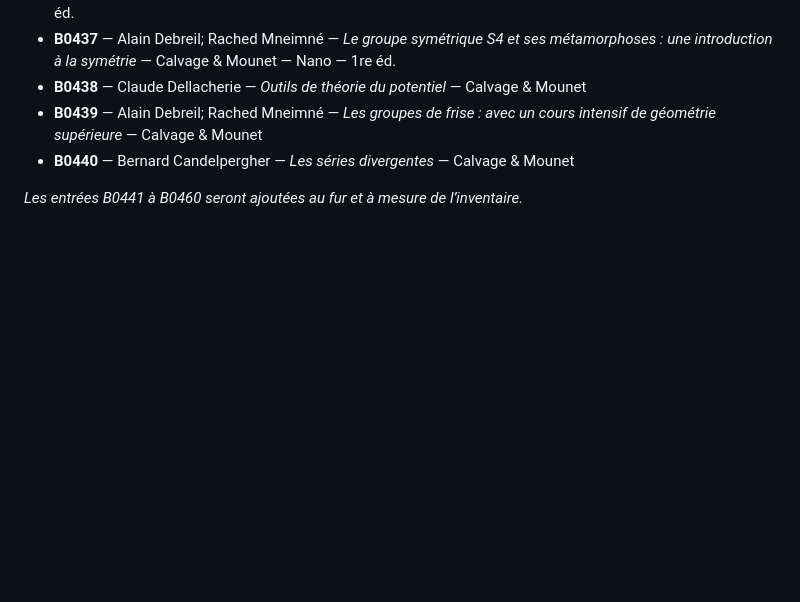
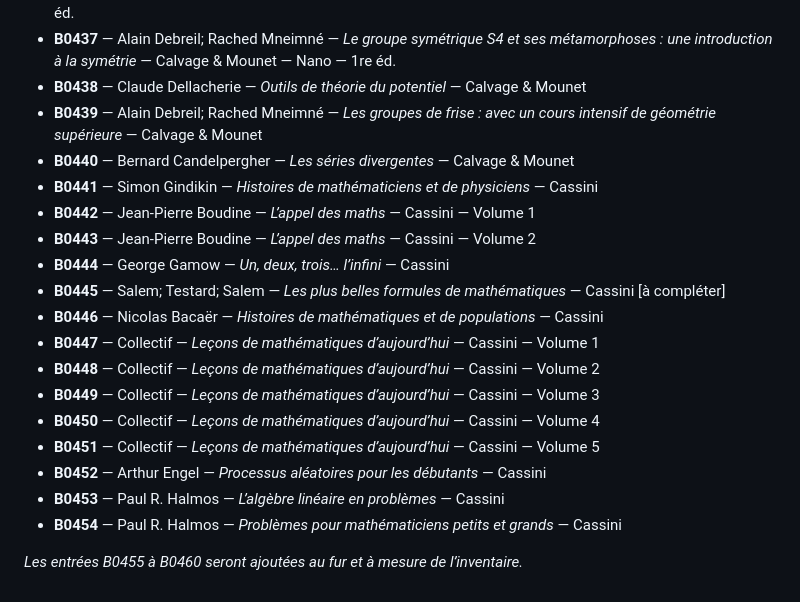
Before and after one commit to girianshiido/bibliotheque-livres-sciences, a Markdown page: catalogue/415-460.md, the part around the change. Drawn GitHub-style; blank space fills up the shorter version.

Commit message:
Ajoute les ouvrages Cassini B0441 à B0454

```diff
--- a/catalogue/415-460.md
+++ b/catalogue/415-460.md
@@ -26,5 +26,19 @@
 - **B0438** — Claude Dellacherie — *Outils de théorie du potentiel* — Calvage & Mounet
 - **B0439** — Alain Debreil; Rached Mneimné — *Les groupes de frise : avec un cours intensif de géométrie supérieure* — Calvage & Mounet
 - **B0440** — Bernard Candelpergher — *Les séries divergentes* — Calvage & Mounet
+- **B0441** — Simon Gindikin — *Histoires de mathématiciens et de physiciens* — Cassini
+- **B0442** — Jean-Pierre Boudine — *L’appel des maths* — Cassini — Volume 1
+- **B0443** — Jean-Pierre Boudine — *L’appel des maths* — Cassini — Volume 2
+- **B0444** — George Gamow — *Un, deux, trois… l’infini* — Cassini
+- **B0445** — Salem; Testard; Salem — *Les plus belles formules de mathématiques* — Cassini [à compléter]
+- **B0446** — Nicolas Bacaër — *Histoires de mathématiques et de populations* — Cassini
+- **B0447** — Collectif — *Leçons de mathématiques d’aujourd’hui* — Cassini — Volume 1
+- **B0448** — Collectif — *Leçons de mathématiques d’aujourd’hui* — Cassini — Volume 2
+- **B0449** — Collectif — *Leçons de mathématiques d’aujourd’hui* — Cassini — Volume 3
+- **B0450** — Collectif — *Leçons de mathématiques d’aujourd’hui* — Cassini — Volume 4
+- **B0451** — Collectif — *Leçons de mathématiques d’aujourd’hui* — Cassini — Volume 5
+- **B0452** — Arthur Engel — *Processus aléatoires pour les débutants* — Cassini
+- **B0453** — Paul R. Halmos — *L’algèbre linéaire en problèmes* — Cassini
+- **B0454** — Paul R. Halmos — *Problèmes pour mathématiciens petits et grands* — Cassini
 
-*Les entrées B0441 à B0460 seront ajoutées au fur et à mesure de l’inventaire.*
+*Les entrées B0455 à B0460 seront ajoutées au fur et à mesure de l’inventaire.*
```
